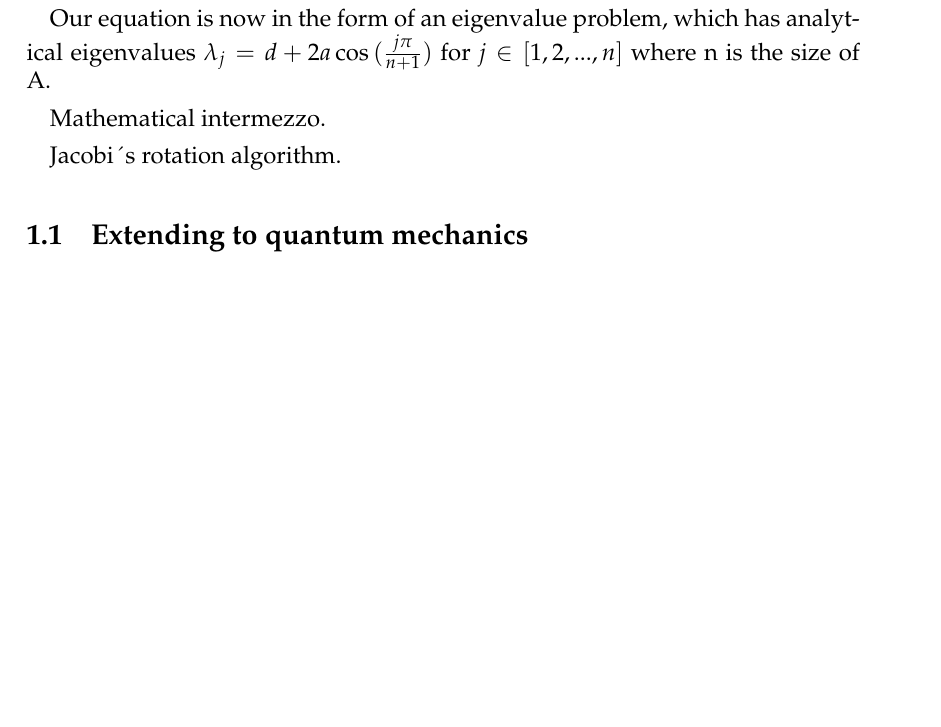
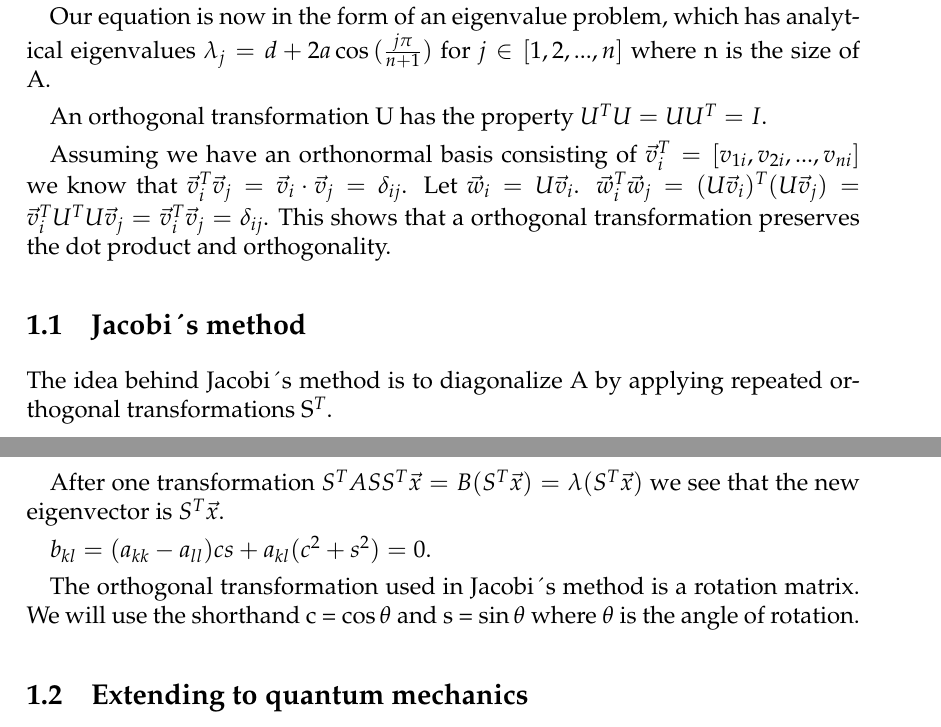
Before and after one commit to ejgal/FYS4150, a LaTeX document (Project2/latex/main.tex, which reads Project2/latex/methods.tex): part of page 2 of 3 before the commit and two parts of pages 2 and 3 of 3 after it, the two joined at a grey line, cut so that both start at the same text, the shorter picture padded with empty space. Compiled offline with pdfLaTeX.

Commit message:
Start describing jacobis method

```diff
--- a/Project2/latex/methods.tex
+++ b/Project2/latex/methods.tex
@@ -37,11 +37,33 @@ Our equation is now in the form of an eigenvalue problem, which has analytical
 eigenvalues $\lambda_j = d + 2a\cos{(\frac{j\pi}{n+1})}$ for $j \in [1,2,...,n]$
 where n is the size of A.
 
-Mathematical intermezzo.
 
 
-Jacobi´s rotation algorithm.
+An orthogonal transformation U has the property $U^T U = U U^T = I$.
 
+Assuming we have an orthonormal basis consisting of $\vec{v}_i^T = [v_{1i},
+v_{2i}, ... , v_{ni}]$ we know that $\vec{v}_i^T \vec{v}_j = \vec{v}_i \cdot
+\vec{v}_j = \delta_{ij}$. Let $\vec{w}_i = U\vec{v}_i$. $\vec{w}_i^T \vec{w}_j =
+(U\vec{v}_i)^T(U\vec{v}_j) = \vec{v}_i^T U^T U \vec{v}_j = \vec{v}_i^T \vec{v}_j
+= \delta_{ij}$. This shows that a orthogonal transformation preserves the dot
+product and orthogonality.
+
+\subsection{Jacobi´s method}
+
+The idea behind Jacobi´s method is to diagonalize A by applying repeated
+orthogonal transformations S$^T$.
+
+After one transformation $S^T A S S^T \vec{x} = B (S^T \vec{x}) = \lambda (S^T
+\vec{x})$ we see that the new eigenvector is $S^T\vec{x}$.
+
+$b_{kl} = (a_{kk}-a_{ll})cs + a_{kl} (c^2 + s^2) = 0$.
+
+
+
+
+The orthogonal transformation used in Jacobi´s method is a rotation matrix.
+We will use the shorthand c = $\cos{\theta}$ and s = $\sin{\theta}$ where $\theta$
+is the angle of rotation.
 
 \subsection{Extending to quantum mechanics}
 Adding potential.
```
